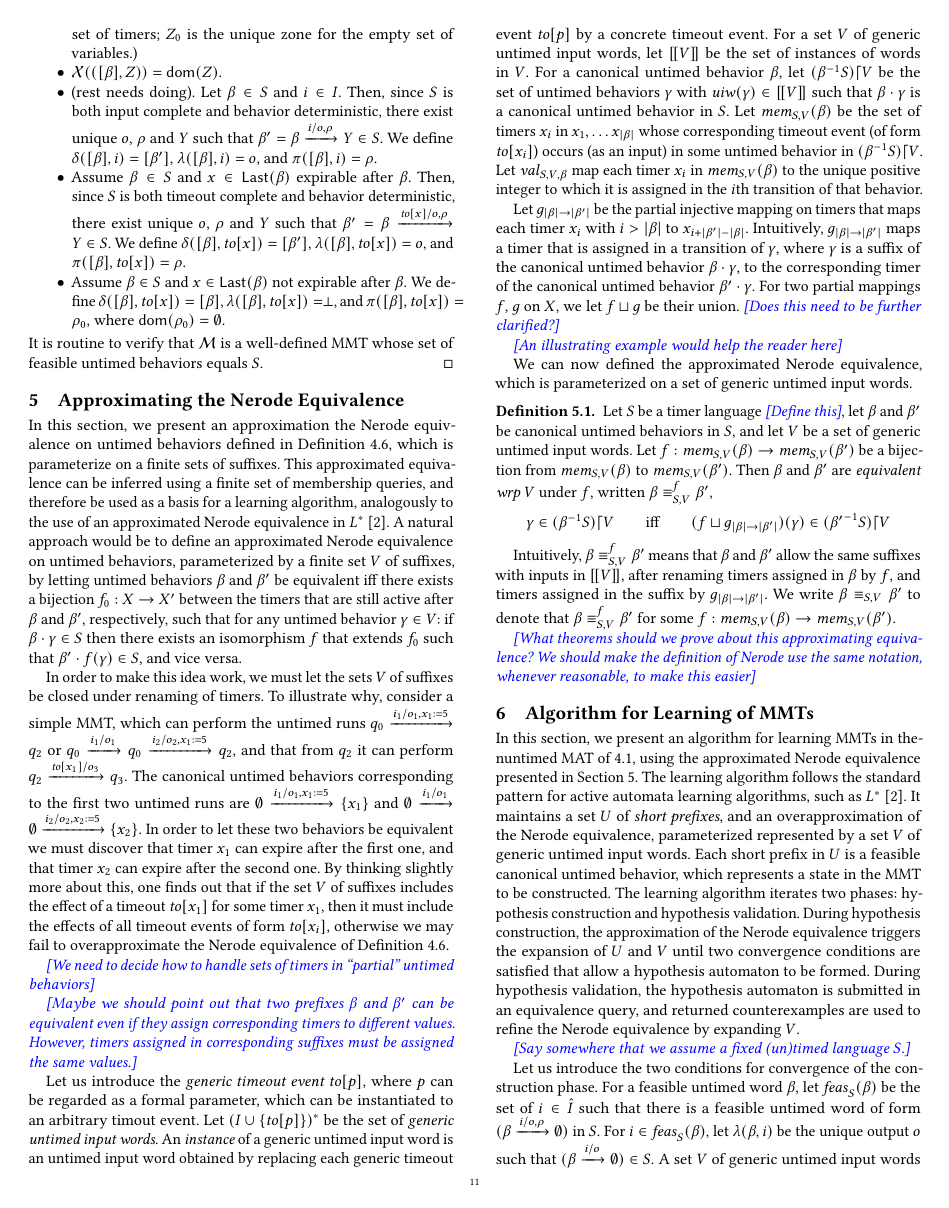
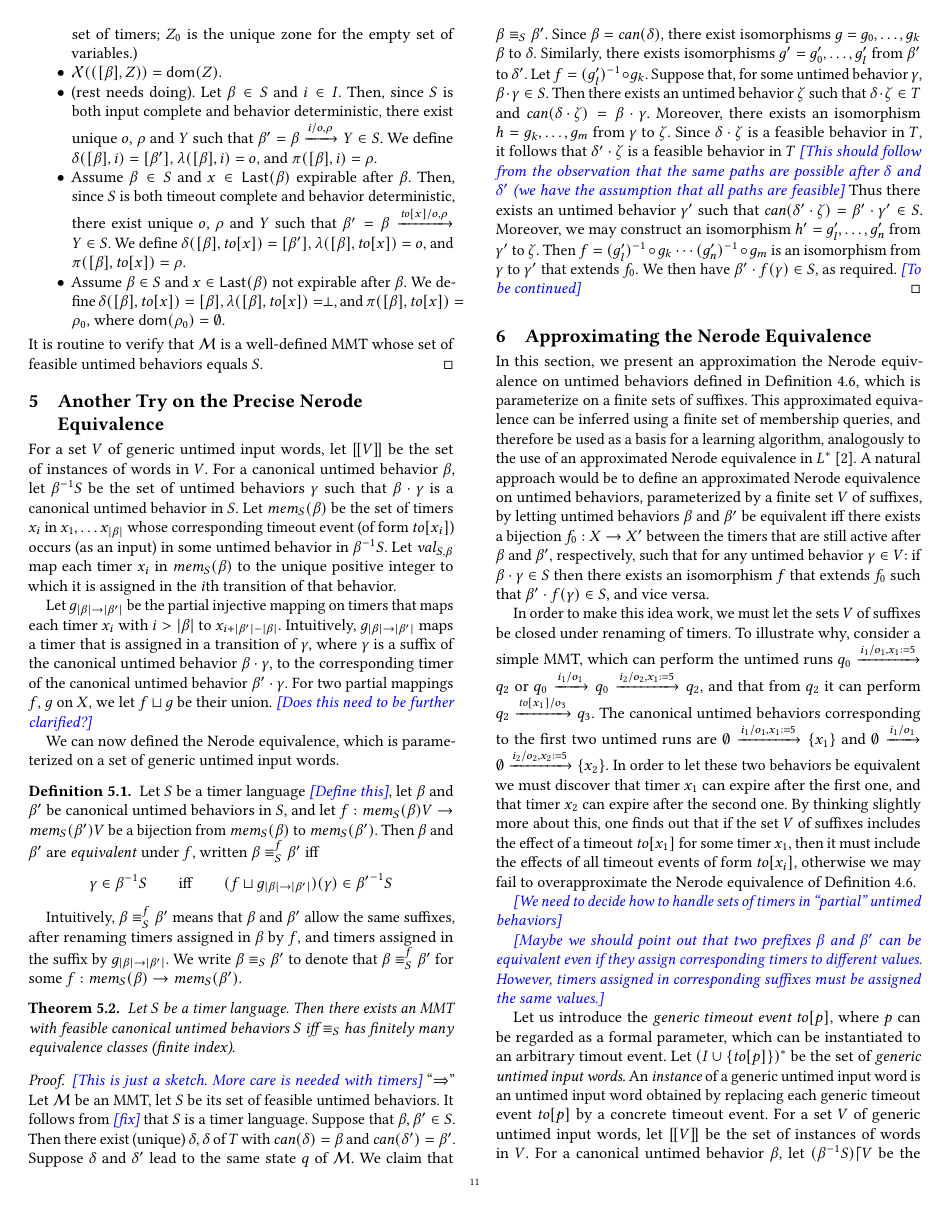
Before and after one commit to bengt-jonsson/learning-timers, a LaTeX paper (main.tex, which reads approx.tex): page 11 of 13 before the commit and page 11 of 14 after it. Compiled offline with pdfLaTeX.

Commit message:
try MH added

```diff
--- a/approx.tex
+++ b/approx.tex
@@ -1,3 +1,91 @@
+\section{Another Try on the Precise Nerode Equivalence}
+
+
+For a set $V$ of generic untimed input words, let $\instancesof{V}$ be the
+set of instances of words in $V$. For a canonical untimed
+behavior $\beta$, let $\suffixbehs{S}{\beta}$ be the set of untimed behaviors
+$\gamma$ such that
+$\beta\cdot\gamma$ is a canonical untimed behavior in $S$. Let
+$\getmemorable{S}{\beta}$ be the set of timers $x_i$ in
+$x_1 , \ldots x_{|\beta|}$ whose corresponding timeout event
+(of form $\toevent{x_i}$) occurs (as an input) in some untimed behavior in
+$\suffixbehs{S}{\beta}$.
+Let $\getassignment{S}{\beta}$ map each timer $x_i$ in
+$\getmemorable{S}{\beta}$ to the unique positive integer to which it
+is assigned in the $i$th transition of that behavior.
+
+
+Let $\suffbij{\beta}{\beta'}$ be the partial injective mapping
+on timers that maps each
+timer $x_i$ with $i > |\beta|$ to $x_{i + |\beta'| - |\beta|}$.
+Intuitively, $\suffbij{\beta}{\beta'}$ maps a timer that is assigned
+in a transition of $\gamma$, where $\gamma$ is a suffix of the canonical
+untimed behavior $\beta \cdot \gamma$, to the corresponding timer of
+the canonical untimed behavior $\beta'\cdot\gamma$.
+For two partial mappings $f$, $g$ on $X$, we let $f \sqcup g$ be their
+union. \todobj{Does this need to be further clarified?}
+
+We can now defined the Nerode equivalence, which is parameterized
+on a set of generic untimed input words.
+
+\begin{definition}
+  \label{def:bj-nerode}
+Let $S$ be a timer language \todobj{Define this},
+let $\beta$ and $\beta'$ be canonical untimed behaviors in $S$,
+and let $f : \getmemorable{S}{\beta}{V} \to \getmemorable{S}{\beta'}{V}$
+be a bijection
+from $\getmemorable{S}{\beta}$ to $\getmemorable{S}{\beta'}$.
+Then $\beta$ and $\beta'$ are \emph{equivalent} under $f$, written
+$\beta \equiv_{S}^f \beta'$ iff
+\[
+\gamma \in \suffixbehs{S}{\beta}
+\qquad \mbox{iff} \qquad
+(f \sqcup \suffbij{\beta}{\beta'}) (\gamma) \in \suffixbehs{S}{\beta'}
+\]
+\end{definition}
+Intuitively, $\beta \equiv_{S}^f \beta'$ means that $\beta$ and $\beta'$
+allow the same suffixes, after renaming
+timers assigned in $\beta$ by $f$, and timers assigned in the suffix by
+$\suffbij{\beta}{\beta'}$.
+We write $\beta \equiv_{S} \beta'$ to denote that
+$\beta \equiv_{S}^f \beta'$ for some
+$f : \getmemorable{S}{\beta} \to \getmemorable{S}{\beta'}$.
+
+\begin{theorem}
+  \label{thm:bj-nerode}
+Let $S$ be a timer language.
+Then there exists an MMT with feasible canonical untimed behaviors $S$ iff
+$\equiv_S$ has finitely many equivalence classes (finite index).
+\end{theorem}
+\begin{proof}
+\todobj{This is just a sketch. More care is needed with timers}
+``$\Rightarrow$'' Let $\M$ be an MMT, let $S$ be its set of feasible untimed
+  behaviors. It follows from \todobj{fix} that $S$ is a timer language.
+Suppose that $\beta, \beta' \in S$.
+Then there exist (unique) $\delta, \delta$ of $T$ with
+$\can{\delta}=\beta$ and $\can{\delta'}=\beta'$.
+Suppose $\delta$ and $\delta'$ lead to the same state $q$ of $\M$.
+We claim that $\beta \equiv_S \beta'$.
+Since $\beta = \can{\delta}$, there exist isomorphisms
+$g = g_0 ,\ldots, g_k$  $\beta$ to $\delta$.
+Similarly, there exists isomorphisms $g' = g'_0 ,\ldots, g'_l$ from
+$\beta'$ to $\delta'$.
+Let $f = (g'_l)^{-1} \circ g_k$.
+Suppose that, for some untimed behavior $\gamma$, $\beta \cdot \gamma \in S$.
+Then there exists an untimed behavior $\zeta$ such that $\delta \cdot \zeta \in T$ and $\can{\delta \cdot \zeta} = \beta \cdot \gamma$.
+Moreover, there exists an isomorphism $h = g_k ,\ldots, g_m$ from $\gamma$ to $\zeta$.
+Since $\delta \cdot \zeta$ is a feasible behavior in $T$, it follows that
+$\delta' \cdot \zeta$ is a feasible behavior in $T$
+\todobj{This should follow from the observation that the same paths are possible
+  after $\delta$ and $\delta'$ (we have the assumption that all paths are
+  feasible}
+Thus there exists an untimed behavior $\gamma'$ such that $\can{\delta' \cdot \zeta} = \beta' \cdot \gamma' \in S$.
+Moreover, we may construct an isomorphism $h' = g'_l ,\ldots, g'_n$ from $\gamma'$ to $\zeta$.
+Then $f = (g'_l)^{-1} \circ g_k \cdots (g'_n)^{-1} \circ g_m$ is an isomorphism from $\gamma$ to $\gamma'$ that extends $f_0$.
+We then have $\beta' \cdot f(\gamma) \in S$, as required.
+\todobj{To be continued}
+\end{proof}
+
 \section{Approximating the Nerode Equivalence}
 \label{sec:approx}
 
@@ -102,15 +190,15 @@ Let $S$ be a timer language \todobj{Define this},
 let $\beta$ and $\beta'$ be canonical untimed behaviors in $S$,
 and let  $V$ be a set of
 generic untimed input words.
-Let $f : \getmemorable{S}{\beta}{V} \to \getmemorable{S}{\beta'}{V}$
+Let $f : \apprgetmemorable{S}{\beta}{V} \to \apprgetmemorable{S}{\beta'}{V}$
 be a bijection
-from $\getmemorable{S}{\beta}{V}$ to $\getmemorable{S}{\beta'}{V}$.
+from $\apprgetmemorable{S}{\beta}{V}$ to $\apprgetmemorable{S}{\beta'}{V}$.
 Then $\beta$ and $\beta'$ are \emph{equivalent wrp $V$} under $f$, written
-$\beta \equiv_{S,V}^f \beta'$,
+$\beta \equiv_{S,V}^f \beta'$ iff
 \[
-\gamma \in \suffixbehs{S}{\beta}{V}
+\gamma \in \apprsuffixbehs{S}{\beta}{V}
 \qquad \mbox{iff} \qquad
-(f \sqcup \suffbij{\beta}{\beta'}) (\gamma) \in \suffixbehs{S}{\beta'}{V}
+(f \sqcup \suffbij{\beta}{\beta'}) (\gamma) \in \apprsuffixbehs{S}{\beta'}{V}
 \]
 \end{definition}
 Intuitively, $\beta \equiv_{S,V}^f \beta'$ means that $\beta$ and $\beta'$
```
Also changed, not shown: macros.tex (+6 -3 lines), approx.tex (30 more changed lines).
